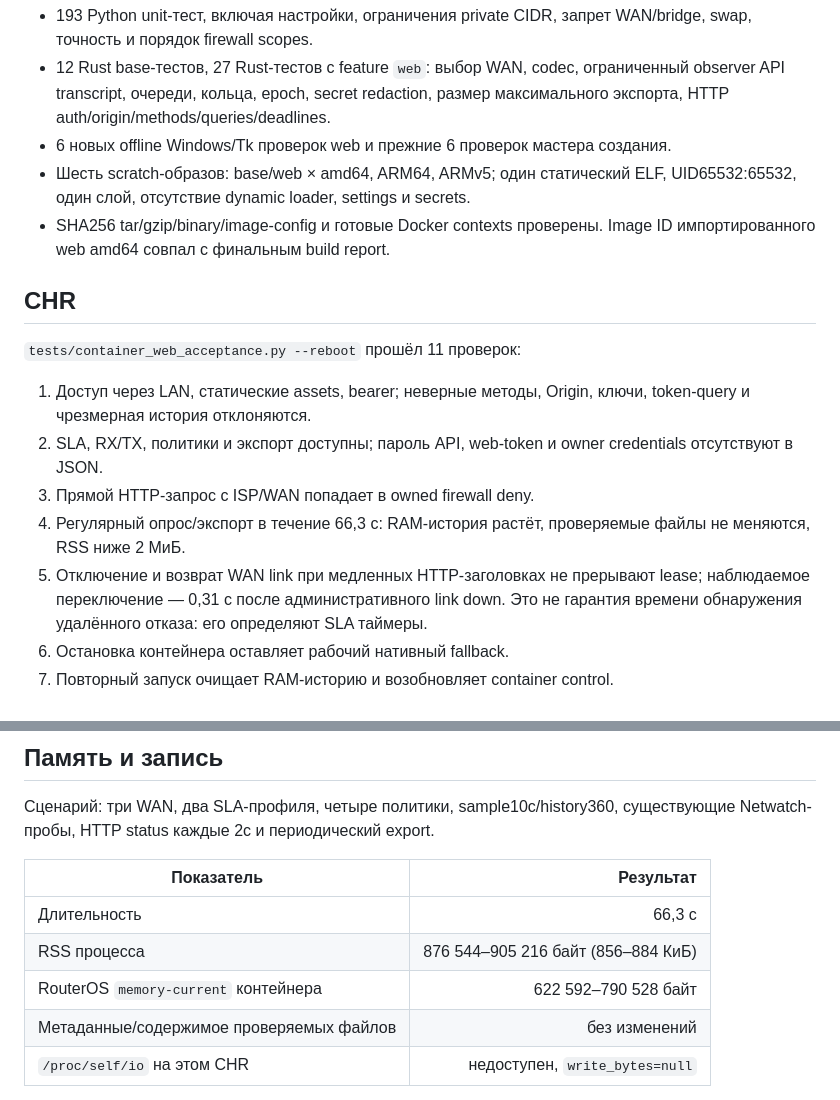
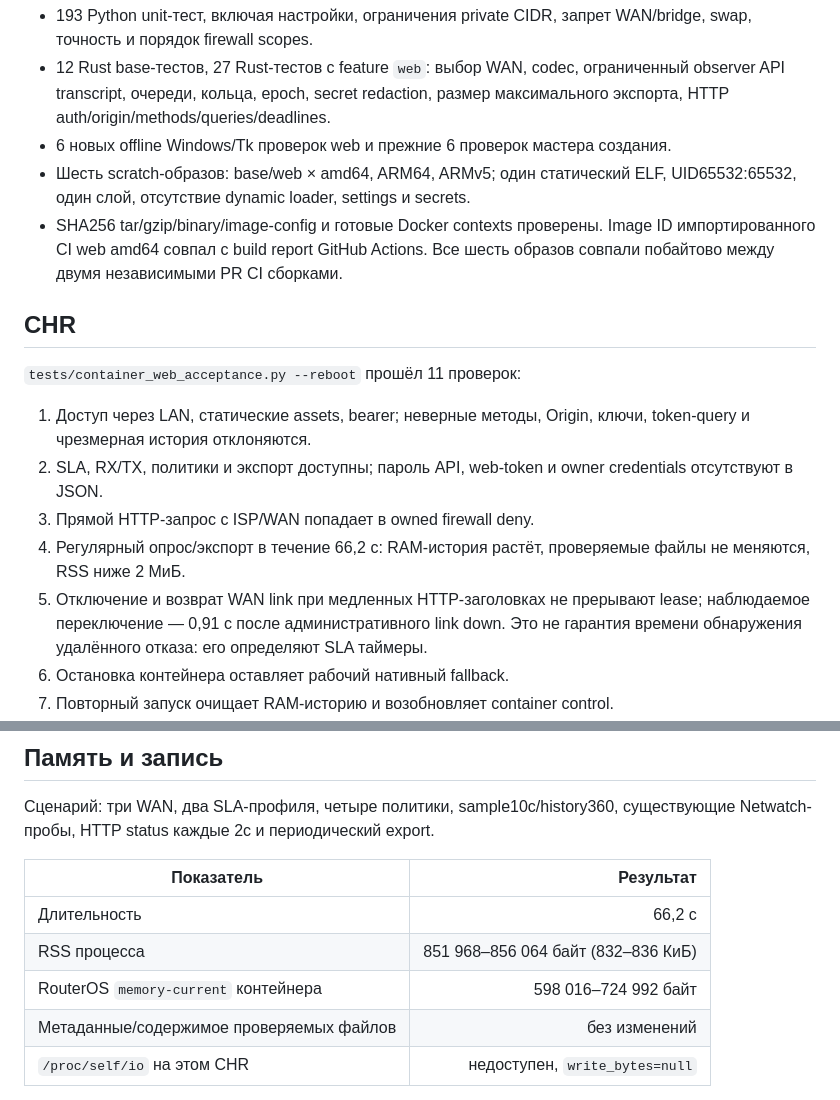
Before and after one commit to alphazulu/mikrotik-sd-wan, a Markdown page: docs/STATISTICS-VALIDATION.md, 2 parts joined by grey strips. Drawn GitHub-style.

Commit message:
Record acceptance of the exact CI scratch web image

```diff
--- a/docs/STATISTICS-VALIDATION.md
+++ b/docs/STATISTICS-VALIDATION.md
@@ -14,7 +14,8 @@
 - Шесть scratch-образов: base/web × amd64, ARM64, ARMv5; один статический ELF,
   UID65532:65532, один слой, отсутствие dynamic loader, settings и secrets.
 - SHA256 tar/gzip/binary/image-config и готовые Docker contexts проверены.
-  Image ID импортированного web amd64 совпал с финальным build report.
+  Image ID импортированного CI web amd64 совпал с build report GitHub Actions.
+  Все шесть образов совпали побайтово между двумя независимыми PR CI сборками.
 
 ## CHR
 
@@ -25,10 +26,10 @@
 2. SLA, RX/TX, политики и экспорт доступны; пароль API, web-token и owner credentials
    отсутствуют в JSON.
 3. Прямой HTTP-запрос с ISP/WAN попадает в owned firewall deny.
-4. Регулярный опрос/экспорт в течение 66,3 с: RAM-история растёт, проверяемые файлы
+4. Регулярный опрос/экспорт в течение 66,2 с: RAM-история растёт, проверяемые файлы
    не меняются, RSS ниже 2 МиБ.
 5. Отключение и возврат WAN link при медленных HTTP-заголовках не прерывают lease;
-   наблюдаемое переключение — 0,31 с после административного link down. Это не
+   наблюдаемое переключение — 0,91 с после административного link down. Это не
    гарантия времени обнаружения удалённого отказа: его определяют SLA таймеры.
 6. Остановка контейнера оставляет рабочий нативный fallback.
 7. Повторный запуск очищает RAM-историю и возобновляет container control.
@@ -46,9 +47,9 @@
 
 | Показатель | Результат |
 |---|---:|
-| Длительность | 66,3 с |
-| RSS процесса | 876 544–905 216 байт (856–884 КиБ) |
-| RouterOS `memory-current` контейнера | 622 592–790 528 байт |
+| Длительность | 66,2 с |
+| RSS процесса | 851 968–856 064 байт (832–836 КиБ) |
+| RouterOS `memory-current` контейнера | 598 016–724 992 байт |
 | Метаданные/содержимое проверяемых файлов | без изменений |
 | `/proc/self/io` на этом CHR | недоступен, `write_bytes=null` |
 
```
Also changed, not shown: README.md (+5 -5 lines), docs/BUILD.md (+3 -0 lines).
